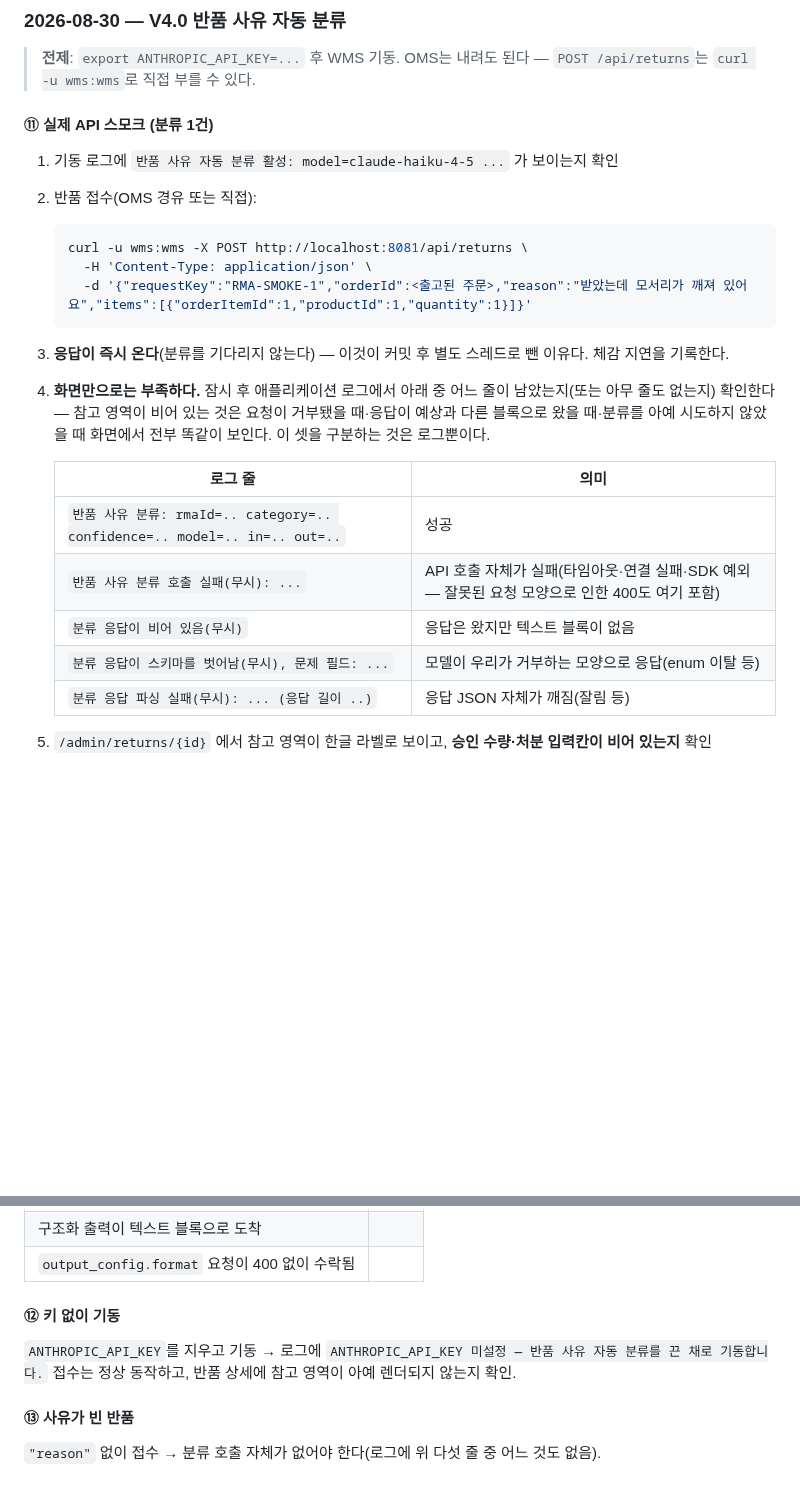
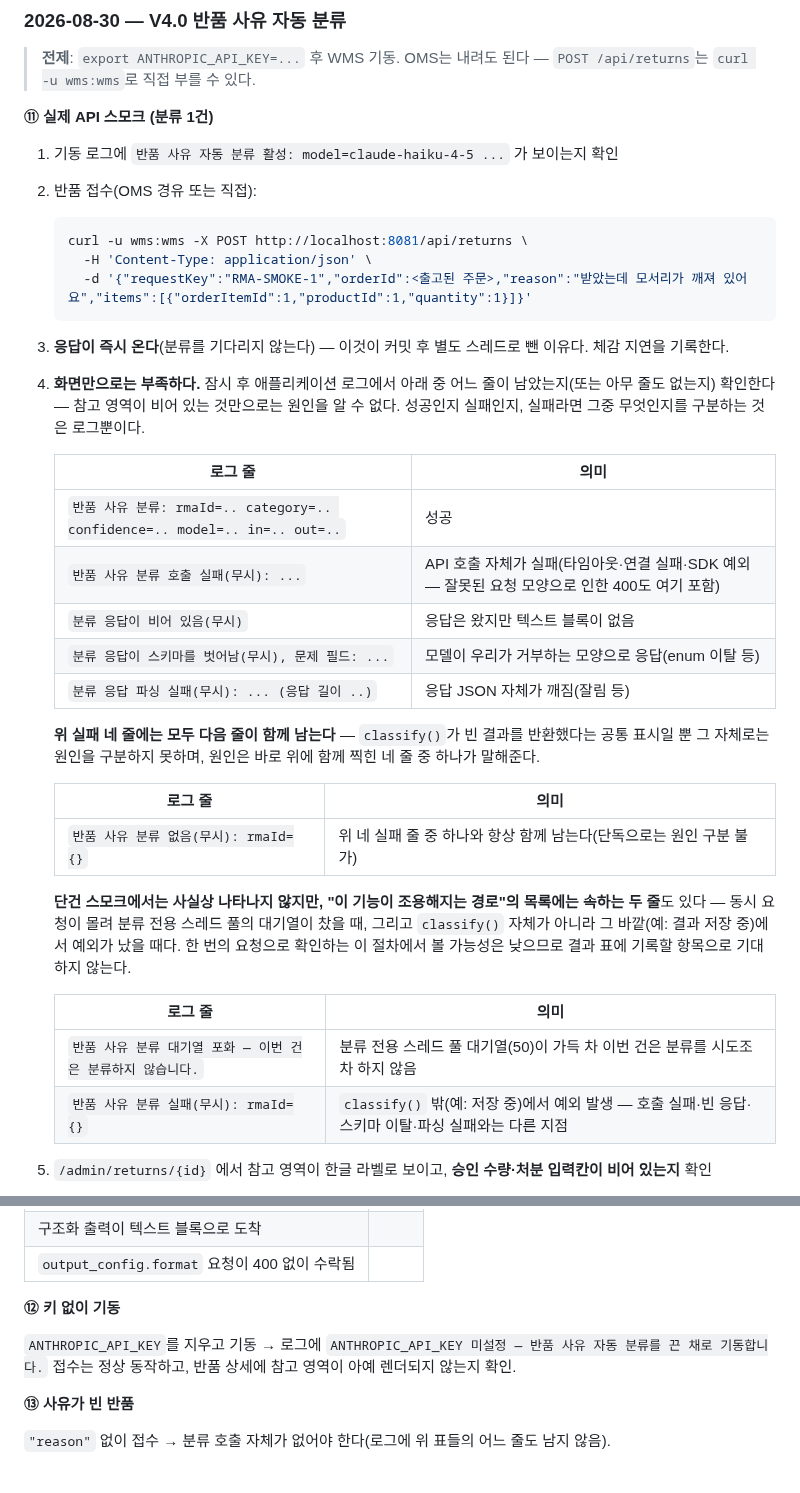
Before and after one commit to twin10240/jhg-wms-project, a Markdown page: docs/oms-wms-manual-verification.md, 2 parts joined by grey strips. Drawn GitHub-style; blank space fills up the shorter version.

Commit message:
docs(wms): V4.0 로그 인벤토리를 성공/실패 판별의 완전한 목록으로 보강
item ⑪의 로그 표는 화면만으로 구분되지 않는 성공/실패를 가르는 유일한
수단이다. 그런데 표에 없던 로그 한 줄(모든 실패 네 줄에 항상 동반되는
"분류 없음(무시)")과 두 경로(대기열 포화, classify() 바깥 예외)가 빠져
있었고, 설명 문장은 원인을 셋으로만 세어 표의 다섯 줄과 어긋났다 —
불완전한 목록은 그 목록이 지키려는 절차 자체를 무력화한다.

- 실패 네 줄과 항상 함께 남는 "분류 없음(무시)" 줄을 별도 표로 명시하고
  그 자체는 원인 구분에 쓰이지 않음을 밝힘
- 대기열 포화·저장 중 예외 두 줄을 추가하되 단건 스모크에서는 나타나지
  않는다는 단서를 붙임
- 원인을 세 가지로 열거하던 문장을 표와 어긋나지 않는 원칙 서술로 교체
- ⑪⑫⑬ 소제목을 파일 관례(볼드 문단)에 맞춰 `####` 헤딩에서 되돌림
Co-Authored-By: Claude Opus 5 <noreply@anthropic.com>

````diff
--- a/docs/oms-wms-manual-verification.md
+++ b/docs/oms-wms-manual-verification.md
@@ -351,7 +351,7 @@ OMS `feature/oms-v2-rma` 워크트리(:8080)와 WMS `feat/wms-v2`(:8081)를 함
 > **전제**: `export ANTHROPIC_API_KEY=...` 후 WMS 기동. OMS는 내려도 된다 — `POST /api/returns`는
 > `curl -u wms:wms`로 직접 부를 수 있다.
 
-#### ⑪ 실제 API 스모크 (분류 1건)
+**⑪ 실제 API 스모크 (분류 1건)**
 
 1. 기동 로그에 `반품 사유 자동 분류 활성: model=claude-haiku-4-5 ...` 가 보이는지 확인
 2. 반품 접수(OMS 경유 또는 직접):
@@ -362,8 +362,8 @@ OMS `feature/oms-v2-rma` 워크트리(:8080)와 WMS `feat/wms-v2`(:8081)를 함
    ```
 3. **응답이 즉시 온다**(분류를 기다리지 않는다) — 이것이 커밋 후 별도 스레드로 뺀 이유다. 체감 지연을 기록한다.
 4. **화면만으로는 부족하다.** 잠시 후 애플리케이션 로그에서 아래 중 어느 줄이 남았는지(또는 아무 줄도
-   없는지) 확인한다 — 참고 영역이 비어 있는 것은 요청이 거부됐을 때·응답이 예상과 다른 블록으로 왔을
-   때·분류를 아예 시도하지 않았을 때 화면에서 전부 똑같이 보인다. 이 셋을 구분하는 것은 로그뿐이다.
+   없는지) 확인한다 — 참고 영역이 비어 있는 것만으로는 원인을 알 수 없다. 성공인지 실패인지, 실패라면
+   그중 무엇인지를 구분하는 것은 로그뿐이다.
 
    | 로그 줄 | 의미 |
    |---|---|
@@ -372,6 +372,23 @@ OMS `feature/oms-v2-rma` 워크트리(:8080)와 WMS `feat/wms-v2`(:8081)를 함
    | `분류 응답이 비어 있음(무시)` | 응답은 왔지만 텍스트 블록이 없음 |
    | `분류 응답이 스키마를 벗어남(무시), 문제 필드: ...` | 모델이 우리가 거부하는 모양으로 응답(enum 이탈 등) |
    | `분류 응답 파싱 실패(무시): ... (응답 길이 ..)` | 응답 JSON 자체가 깨짐(잘림 등) |
+
+   **위 실패 네 줄에는 모두 다음 줄이 함께 남는다** — `classify()`가 빈 결과를 반환했다는 공통 표시일
+   뿐 그 자체로는 원인을 구분하지 못하며, 원인은 바로 위에 함께 찍힌 네 줄 중 하나가 말해준다.
+
+   | 로그 줄 | 의미 |
+   |---|---|
+   | `반품 사유 분류 없음(무시): rmaId={}` | 위 네 실패 줄 중 하나와 항상 함께 남는다(단독으로는 원인 구분 불가) |
+
+   **단건 스모크에서는 사실상 나타나지 않지만, "이 기능이 조용해지는 경로"의 목록에는 속하는 두 줄**도
+   있다 — 동시 요청이 몰려 분류 전용 스레드 풀의 대기열이 찼을 때, 그리고 `classify()` 자체가 아니라
+   그 바깥(예: 결과 저장 중)에서 예외가 났을 때다. 한 번의 요청으로 확인하는 이 절차에서 볼 가능성은
+   낮으므로 결과 표에 기록할 항목으로 기대하지 않는다.
+
+   | 로그 줄 | 의미 |
+   |---|---|
+   | `반품 사유 분류 대기열 포화 — 이번 건은 분류하지 않습니다.` | 분류 전용 스레드 풀 대기열(50)이 가득 차 이번 건은 분류를 시도조차 하지 않음 |
+   | `반품 사유 분류 실패(무시): rmaId={}` | `classify()` 밖(예: 저장 중)에서 예외 발생 — 호출 실패·빈 응답·스키마 이탈·파싱 실패와는 다른 지점 |
 
 5. `/admin/returns/{id}` 에서 참고 영역이 한글 라벨로 보이고, **승인 수량·처분 입력칸이 비어 있는지** 확인
 
@@ -391,11 +408,11 @@ OMS `feature/oms-v2-rma` 워크트리(:8080)와 WMS `feat/wms-v2`(:8081)를 함
 | 구조화 출력이 텍스트 블록으로 도착 | |
 | `output_config.format` 요청이 400 없이 수락됨 | |
 
-#### ⑫ 키 없이 기동
+**⑫ 키 없이 기동**
 
 `ANTHROPIC_API_KEY`를 지우고 기동 → 로그에 `ANTHROPIC_API_KEY 미설정 — 반품 사유 자동 분류를 끈 채로 기동합니다.`
 접수는 정상 동작하고, 반품 상세에 참고 영역이 아예 렌더되지 않는지 확인.
 
-#### ⑬ 사유가 빈 반품
+**⑬ 사유가 빈 반품**
 
-`"reason"` 없이 접수 → 분류 호출 자체가 없어야 한다(로그에 위 다섯 줄 중 어느 것도 없음).
+`"reason"` 없이 접수 → 분류 호출 자체가 없어야 한다(로그에 위 표들의 어느 줄도 남지 않음).
````
